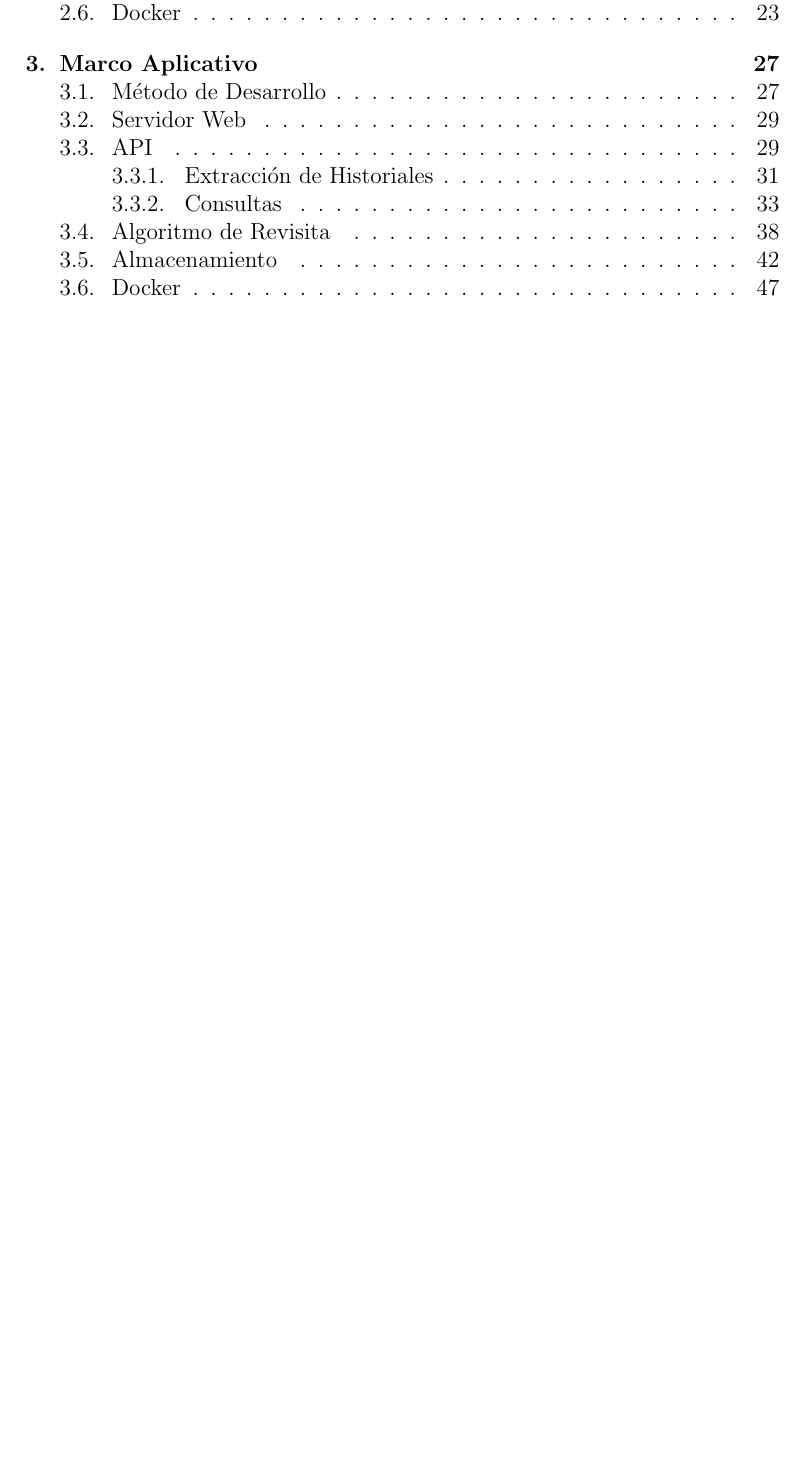
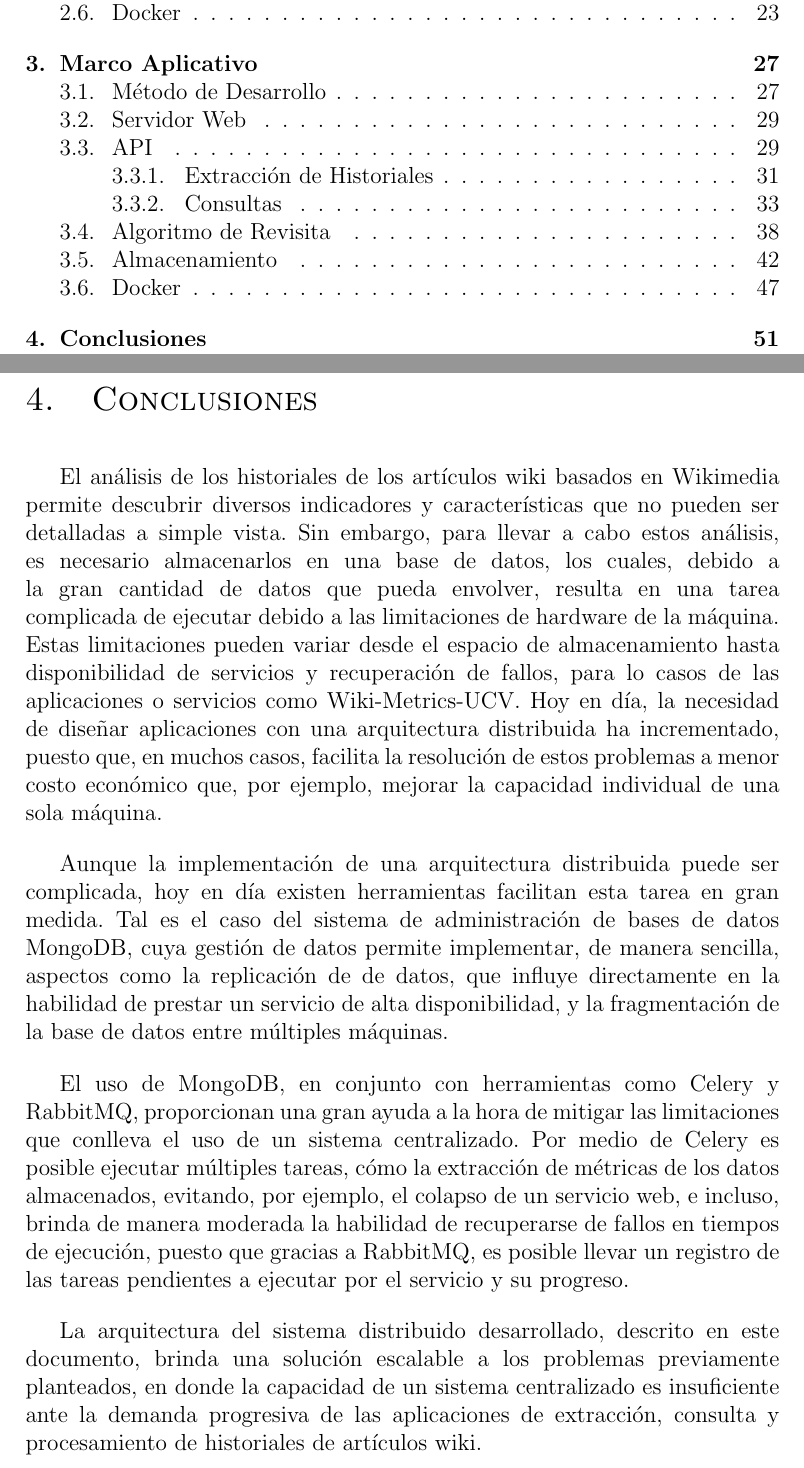
Before and after one commit to frankjdelgado/wiki-history-extractor-api-doc, a LaTeX document (main.tex, which reads conclusion.tex): part of page 2 of 53 before the commit and two parts of pages 2 and 52 of 54 after it, the two joined at a grey line, cut so that both start at the same text, the shorter picture padded with empty space. Compiled offline with pdfLaTeX.

Commit message:
conclusion

```diff
--- /dev/null
+++ b/conclusion.tex
@@ -0,0 +1,34 @@
+\section{Conclusiones}
+
+El análisis de los historiales de los artículos wiki basados en Wikimedia permite
+descubrir diversos indicadores y características que no pueden ser detalladas a simple
+vista.
+Sin embargo, para llevar a cabo estos análisis, es necesario almacenarlos en una base
+de datos, los cuales, debido a la gran cantidad de datos que pueda envolver, resulta
+en una tarea complicada de ejecutar debido a las limitaciones de hardware de la
+máquina.
+Estas limitaciones pueden variar desde el espacio de almacenamiento hasta disponibilidad
+de servicios y recuperación de fallos, para lo casos de las aplicaciones o servicios como
+Wiki-Metrics-UCV.
+Hoy en día, la necesidad de diseñar aplicaciones con una arquitectura distribuida
+ha incrementado, puesto que, en muchos casos, facilita la resolución de estos problemas
+a menor costo económico que, por ejemplo, mejorar la capacidad individual de una sola máquina.
+
+Aunque la implementación de una arquitectura distribuida puede ser complicada,
+hoy en día existen herramientas facilitan esta tarea en gran medida.
+Tal es el caso del sistema de administración de bases de datos MongoDB, cuya gestión
+de datos permite implementar, de manera sencilla, aspectos como la replicación de
+de datos, que influye directamente en la habilidad de prestar un servicio de alta disponibilidad,
+y la fragmentación de la base de datos entre múltiples máquinas.
+
+El uso de MongoDB, en conjunto con herramientas como Celery y RabbitMQ, proporcionan
+una gran ayuda a la hora de mitigar las limitaciones que conlleva el uso de un sistema centralizado.
+Por medio de Celery es posible ejecutar múltiples tareas, cómo la extracción de métricas de los
+datos almacenados, evitando, por ejemplo, el colapso de un servicio web, e incluso, brinda
+de manera moderada la habilidad de recuperarse de fallos en tiempos de ejecución, puesto que gracias a RabbitMQ,
+es posible llevar un registro de las tareas pendientes a ejecutar por el servicio y su progreso.
+
+La arquitectura del sistema distribuido desarrollado, descrito en este documento, brinda
+una solución escalable a los problemas previamente planteados, en donde la capacidad
+de un sistema centralizado es insuficiente ante la demanda progresiva de las aplicaciones de
+extracción, consulta y procesamiento de historiales de artículos wiki.
```
Also changed, not shown: main.tex (+3 -0 lines).
